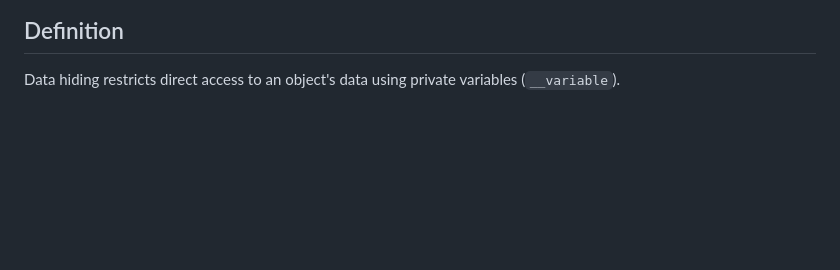
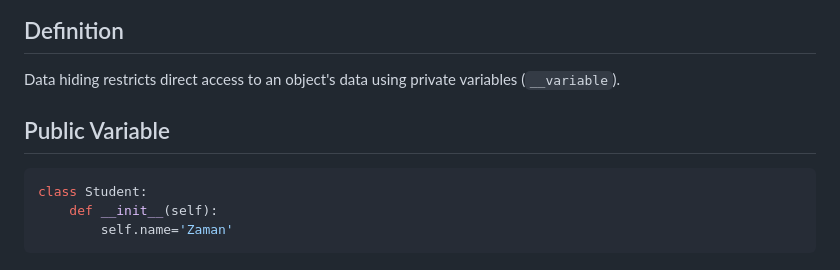
Before and after one commit to zamanuddinkhan/Python-AI-LLM, a Markdown page: Python Fundamentals/Object-Oriented Programming/oops.md, the part around the change. GitHub-like rendering; blank space fills up the shorter version.

Commit message:
Add section on Public Variable with example to oops.md

````diff
--- a/Python Fundamentals/Object-Oriented Programming/oops.md
+++ b/Python Fundamentals/Object-Oriented Programming/oops.md
@@ -855,3 +855,11 @@ Output:
 
 Data hiding restricts direct access to an object's data using private
 variables (`__variable`).
+
+## Public Variable
+
+``` python
+class Student:
+    def __init__(self):
+        self.name='Zaman'
+```
````
